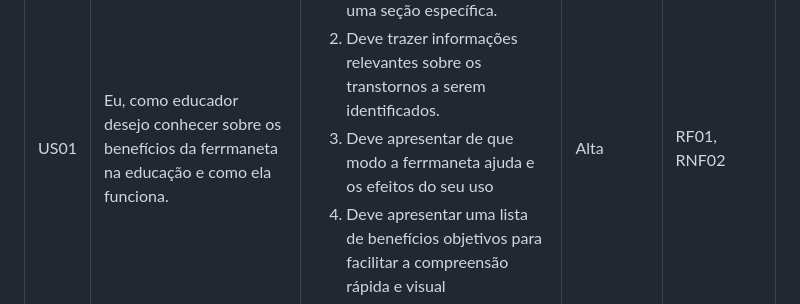
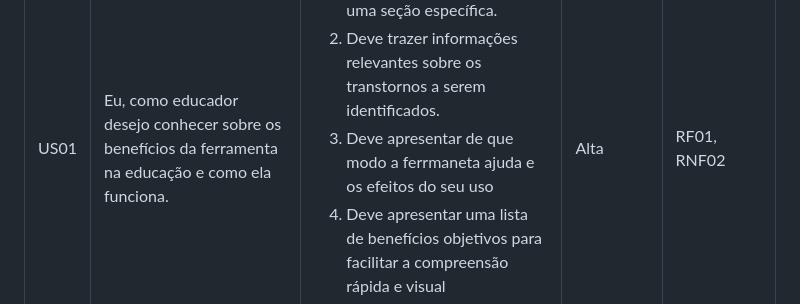
Before and after one commit to Jadmartins936/SenseYou-EC46C-2025.1, a Markdown page: Requisitos de Usuário /HistoriasUsuario.md, the part around the change. Drawn GitHub-style.

```diff
--- a/Requisitos de Usuário /HistoriasUsuario.md
+++ b/Requisitos de Usuário /HistoriasUsuario.md
@@ -43,7 +43,7 @@ A Tabela 3 a seguir contém as Histórias de Usuárias elicitadas.
         </tr>     <!-- História US05 -->
         <tr>
             <td style="border-style:solid;border-width:1px;text-align:center;vertical-align:middle">US01</td>
-            <td style="border-style:solid;border-width:1px;text-align:center;vertical-align:middle">Eu, como educador desejo conhecer sobre os benefícios da ferrmaneta na educação e como ela funciona.</td>
+            <td style="border-style:solid;border-width:1px;text-align:center;vertical-align:middle">Eu, como educador desejo conhecer sobre os benefícios da ferramenta na educação e como ela funciona.</td>
             <td style="border-style:solid;border-width:1px;text-align:center;vertical-align:middle">
                 <ol>
                     <li>A página inicial deve explicar em linguagem simples o funcionamento da IA (ex: "detecta expressões faciais e posturas associadas ao estresse") e destacar os benefícios na educação em uma seção específica.</li>
```
